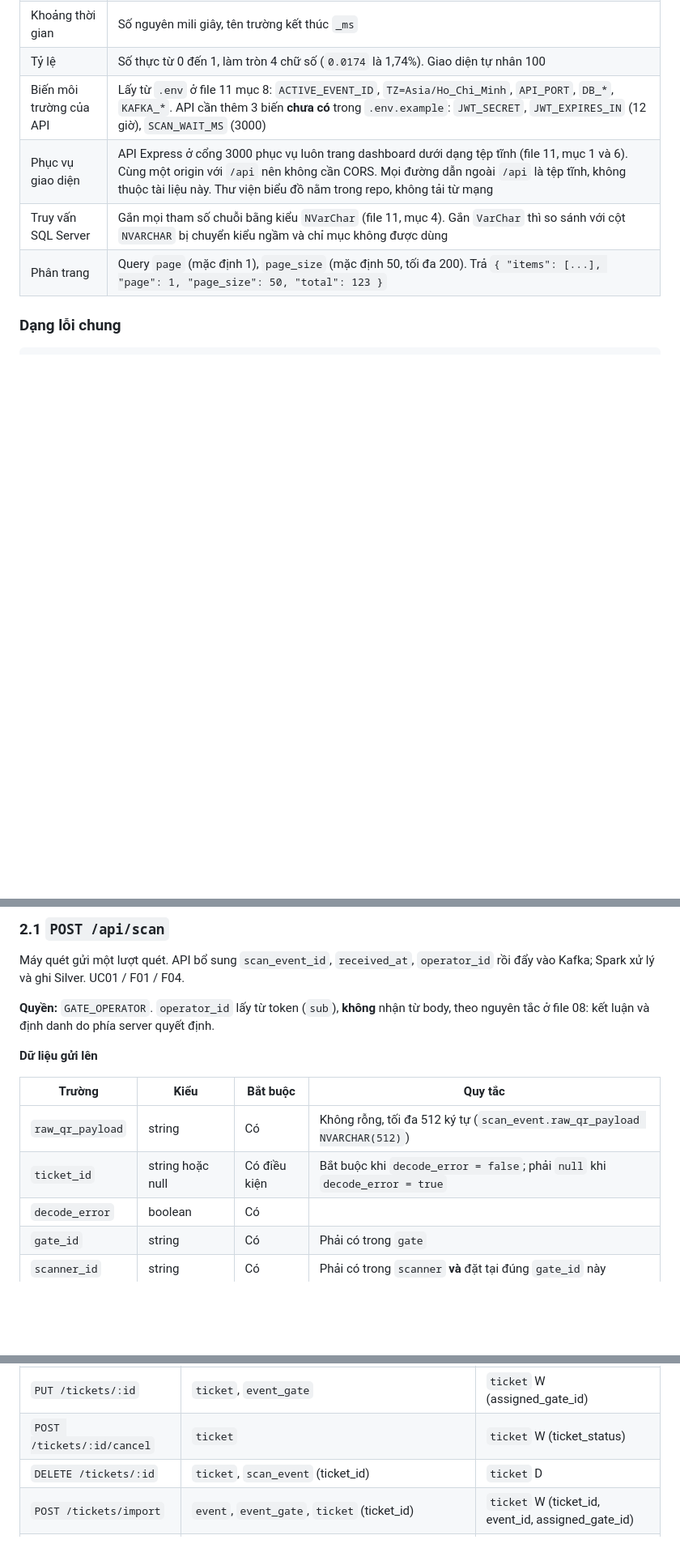
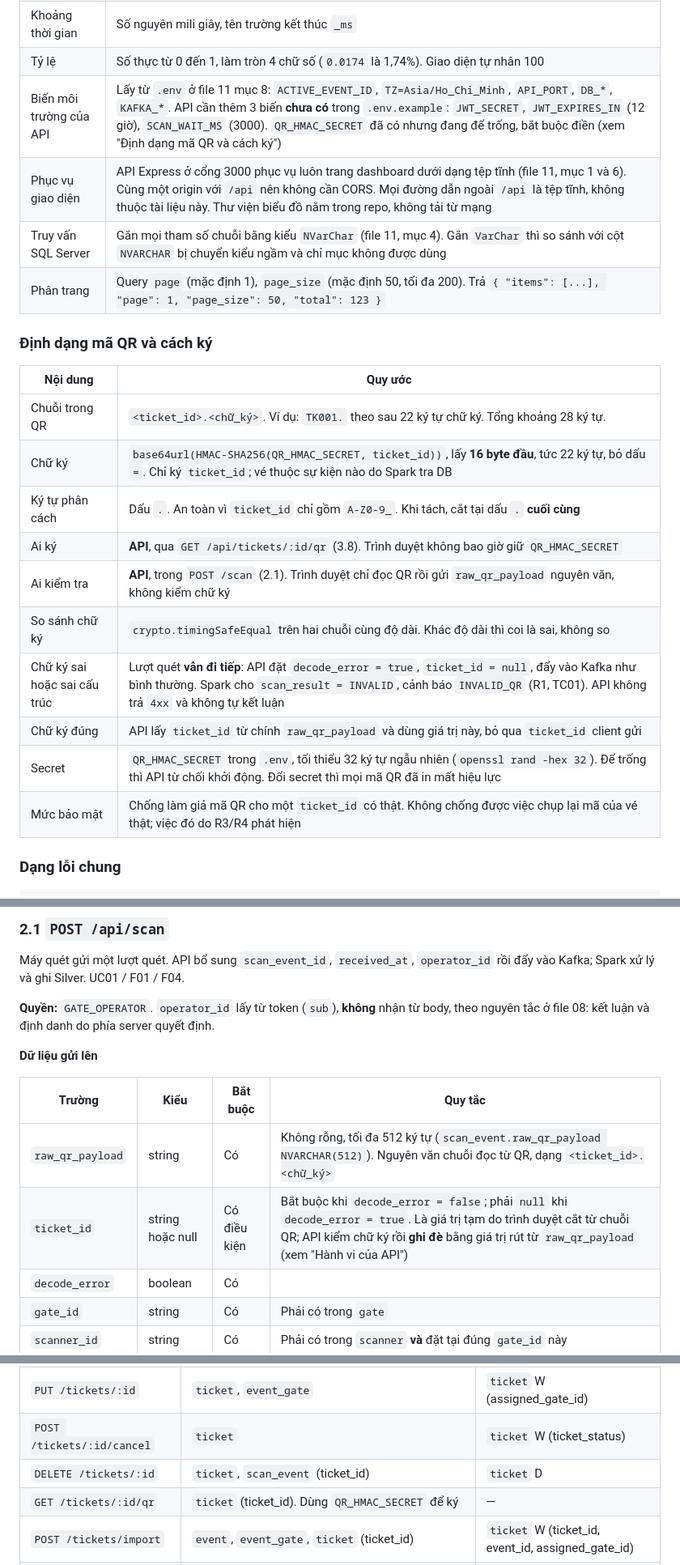
Before and after one commit to nhantranduynhan11-del/Near-Real-Time-Event-Ticket-Validation-Fraud-Detection-System, a Markdown page: Design/15_API_Contract.md, 3 parts joined by grey strips. Shown at 81% size. Drawn GitHub-style; blank space fills up the shorter version.

Commit message:
Thêm QR và chữ kí (Mục 0)
nằm trong phần 2 mục 0 nha Nguyên

```diff
--- a/Design/15_API_Contract.md
+++ b/Design/15_API_Contract.md
@@ -15,10 +15,25 @@ phần 7 là mấy phần tui muốn thêm, nhưng có file 14 thì tui mới ch
 | Thời gian | Chuỗi ISO 8601 **kèm offset `+07:00`**, chính xác tới mili giây: `2026-12-12T19:00:01.000+07:00`. API nhận mọi offset hợp lệ, đổi về giờ Việt Nam trước khi ghi `DATETIME2(3)`, và luôn trả `+07:00`. Chuỗi thiếu offset (ví dụ `2026-12-12T19:00:01`) bị từ chối bằng `400`, vì không biết là giờ nào. |
 | Khoảng thời gian | Số nguyên mili giây, tên trường kết thúc `_ms` |
 | Tỷ lệ | Số thực từ 0 đến 1, làm tròn 4 chữ số (`0.0174` là 1,74%). Giao diện tự nhân 100 |
-| Biến môi trường của API | Lấy từ `.env` ở file 11 mục 8: `ACTIVE_EVENT_ID`, `TZ=Asia/Ho_Chi_Minh`, `API_PORT`, `DB_*`, `KAFKA_*`. API cần thêm 3 biến **chưa có** trong `.env.example`: `JWT_SECRET`, `JWT_EXPIRES_IN` (12 giờ), `SCAN_WAIT_MS` (3000) |
+| Biến môi trường của API | Lấy từ `.env` ở file 11 mục 8: `ACTIVE_EVENT_ID`, `TZ=Asia/Ho_Chi_Minh`, `API_PORT`, `DB_*`, `KAFKA_*`. API cần thêm 3 biến **chưa có** trong `.env.example`: `JWT_SECRET`, `JWT_EXPIRES_IN` (12 giờ), `SCAN_WAIT_MS` (3000). `QR_HMAC_SECRET` đã có nhưng đang để trống, bắt buộc điền (xem "Định dạng mã QR và cách ký") |
 | Phục vụ giao diện | API Express ở cổng 3000 phục vụ luôn trang dashboard dưới dạng tệp tĩnh (file 11, mục 1 và 6). Cùng một origin với `/api` nên không cần CORS. Mọi đường dẫn ngoài `/api` là tệp tĩnh, không thuộc tài liệu này. Thư viện biểu đồ nằm trong repo, không tải từ mạng |
 | Truy vấn SQL Server | Gắn mọi tham số chuỗi bằng kiểu `NVarChar` (file 11, mục 4). Gắn `VarChar` thì so sánh với cột `NVARCHAR` bị chuyển kiểu ngầm và chỉ mục không được dùng |
 | Phân trang | Query `page` (mặc định 1), `page_size` (mặc định 50, tối đa 200). Trả `{ "items": [...], "page": 1, "page_size": 50, "total": 123 }` |
+
+### Định dạng mã QR và cách ký
+
+| Nội dung | Quy ước |
+|---|---|
+| Chuỗi trong QR | `<ticket_id>.<chữ_ký>`. Ví dụ: `TK001.` theo sau 22 ký tự chữ ký. Tổng khoảng 28 ký tự. |
+| Chữ ký | `base64url(HMAC-SHA256(QR_HMAC_SECRET, ticket_id))`, lấy **16 byte đầu**, tức 22 ký tự, bỏ dấu `=`. Chỉ ký `ticket_id`; vé thuộc sự kiện nào do Spark tra DB |
+| Ký tự phân cách | Dấu `.`. An toàn vì `ticket_id` chỉ gồm `A-Z0-9_`. Khi tách, cắt tại dấu `.` **cuối cùng** |
+| Ai ký | **API**, qua `GET /api/tickets/:id/qr` (3.8). Trình duyệt không bao giờ giữ `QR_HMAC_SECRET` |
+| Ai kiểm tra | **API**, trong `POST /scan` (2.1). Trình duyệt chỉ đọc QR rồi gửi `raw_qr_payload` nguyên văn, không kiểm chữ ký |
+| So sánh chữ ký | `crypto.timingSafeEqual` trên hai chuỗi cùng độ dài. Khác độ dài thì coi là sai, không so |
+| Chữ ký sai hoặc sai cấu trúc | Lượt quét **vẫn đi tiếp**: API đặt `decode_error = true`, `ticket_id = null`, đẩy vào Kafka như bình thường. Spark cho `scan_result = INVALID`, cảnh báo `INVALID_QR` (R1, TC01). API không trả `4xx` và không tự kết luận |
+| Chữ ký đúng | API lấy `ticket_id` từ chính `raw_qr_payload` và dùng giá trị này, bỏ qua `ticket_id` client gửi |
+| Secret | `QR_HMAC_SECRET` trong `.env`, tối thiểu 32 ký tự ngẫu nhiên (`openssl rand -hex 32`). Để trống thì API từ chối khởi động. Đổi secret thì mọi mã QR đã in mất hiệu lực |
+| Mức bảo mật | Chống làm giả mã QR cho một `ticket_id` có thật. Không chống được việc chụp lại mã của vé thật; việc đó do R3/R4 phát hiện |
 
 ### Dạng lỗi chung
 
@@ -310,8 +325,8 @@ Máy quét gửi một lượt quét. API bổ sung `scan_event_id`, `received_a
 
 | Trường | Kiểu | Bắt buộc | Quy tắc |
 |---|---|---|---|
-| `raw_qr_payload` | string | Có | Không rỗng, tối đa 512 ký tự (`scan_event.raw_qr_payload NVARCHAR(512)`) |
-| `ticket_id` | string hoặc null | Có điều kiện | Bắt buộc khi `decode_error = false`; phải `null` khi `decode_error = true` |
+| `raw_qr_payload` | string | Có | Không rỗng, tối đa 512 ký tự (`scan_event.raw_qr_payload NVARCHAR(512)`). Nguyên văn chuỗi đọc từ QR, dạng `<ticket_id>.<chữ_ký>` |
+| `ticket_id` | string hoặc null | Có điều kiện | Bắt buộc khi `decode_error = false`; phải `null` khi `decode_error = true`. Là giá trị tạm do trình duyệt cắt từ chuỗi QR; API kiểm chữ ký rồi **ghi đè** bằng giá trị rút từ `raw_qr_payload` (xem "Hành vi của API") |
 | `decode_error` | boolean | Có | |
 | `gate_id` | string | Có | Phải có trong `gate` |
 | `scanner_id` | string | Có | Phải có trong `scanner` **và** đặt tại đúng `gate_id` này |
@@ -700,6 +738,7 @@ Ký hiệu: **R** đọc, **W** ghi (thêm hoặc sửa), **D** xóa. Cột ghi
 | `PUT /tickets/:id` | `ticket`, `event_gate` | `ticket` W (assigned_gate_id) |
 | `POST /tickets/:id/cancel` | `ticket` | `ticket` W (ticket_status) |
 | `DELETE /tickets/:id` | `ticket`, `scan_event` (ticket_id) | `ticket` D |
+| `GET /tickets/:id/qr` | `ticket` (ticket_id). Dùng `QR_HMAC_SECRET` để ký | — |
 | `POST /tickets/import` | `event`, `event_gate`, `ticket` (ticket_id) | `ticket` W (ticket_id, event_id, assigned_gate_id) |
 | `POST /events`, `PUT /events/:id` | `event`, `gate`, `ticket` (assigned_gate_id, khi bỏ cổng) | `event` W (event_id, event_name, admission_start, admission_end); `event_gate` W/D |
 | `GET /events`, `/events/:id` | `event`, `event_gate` | — |
```
Also changed, not shown: other parts of Design/15_API_Contract.md (+23 -0 lines).
